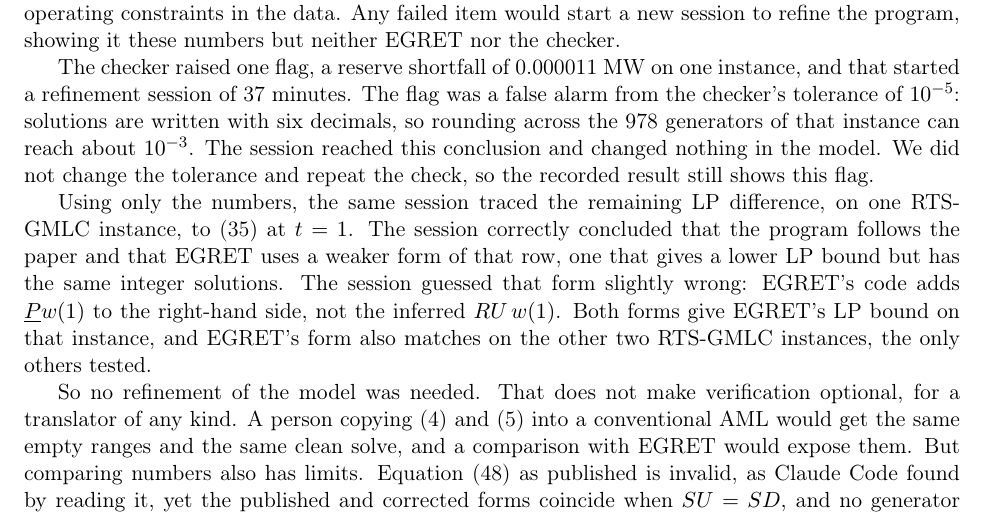
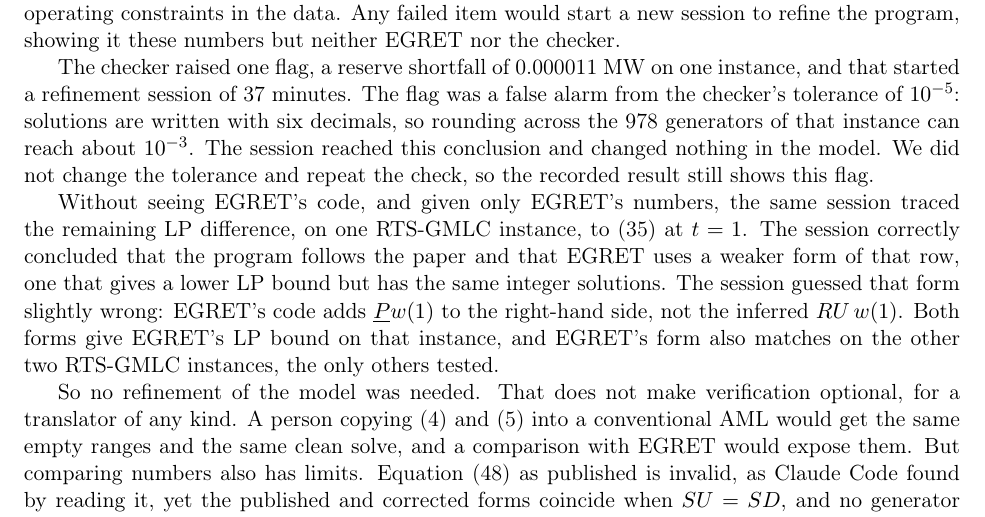
Before and after one commit to DLWoodruff/new-aml-era, a LaTeX document (note/noAML.tex): part of page 3 of 14, cut so that both start at the same text. Compiled offline with pdfLaTeX.

Commit message:
Clarify what the refinement session had to work from
Co-Authored-By: Claude Opus 5.5 <noreply@anthropic.com>

```diff
--- a/note/noAML.tex
+++ b/note/noAML.tex
@@ -61,7 +61,7 @@ We then compared the program with formulation (T) in EGRET. Six of the seven LP
 
 The checker raised one flag, a reserve shortfall of 0.000011~MW on one instance, and that started a refinement session of 37 minutes. The flag was a false alarm from the checker's tolerance of $10^{-5}$: solutions are written with six decimals, so rounding across the 978 generators of that instance can reach about $10^{-3}$. The session reached this conclusion and changed nothing in the model. We did not change the tolerance and repeat the check, so the recorded result still shows this flag.
 
-Using only the numbers, the same session traced the remaining LP difference, on one RTS-GMLC instance, to (35) at $t=1$. The session correctly concluded that the program follows the paper and that EGRET uses a weaker form of that row, one that gives a lower LP bound but has the same integer solutions. The session guessed that form slightly wrong: EGRET's code adds $\Pmin w(1)$ to the right-hand side, not the inferred $RU\, w(1)$. Both forms give EGRET's LP bound on that instance, and EGRET's form also matches on the other two RTS-GMLC instances, the only others tested.
+Without seeing EGRET's code, and given only EGRET's numbers, the same session traced the remaining LP difference, on one RTS-GMLC instance, to (35) at $t=1$. The session correctly concluded that the program follows the paper and that EGRET uses a weaker form of that row, one that gives a lower LP bound but has the same integer solutions. The session guessed that form slightly wrong: EGRET's code adds $\Pmin w(1)$ to the right-hand side, not the inferred $RU\, w(1)$. Both forms give EGRET's LP bound on that instance, and EGRET's form also matches on the other two RTS-GMLC instances, the only others tested.
 
 So no refinement of the model was needed. That does not make verification optional, for a translator of any kind. A person copying (4) and (5) into a conventional AML would get the same empty ranges and the same clean solve, and a comparison with EGRET would expose them. But comparing numbers also has limits. Equation (48) as published is invalid, as Claude Code found by reading it, yet the published and corrected forms coincide when $SU=SD$, and no generator with $UT=1$ in these seven instances has $SU \ne SD$. Solving all seven with the published form gave exactly the same LP bounds, MIP objectives, and MIP bounds, so no comparison on these instances could reveal the error. Verification can also fail in the other direction, as the false alarm shows.
 
```
Also changed, not shown: note/noAML.pdf.
